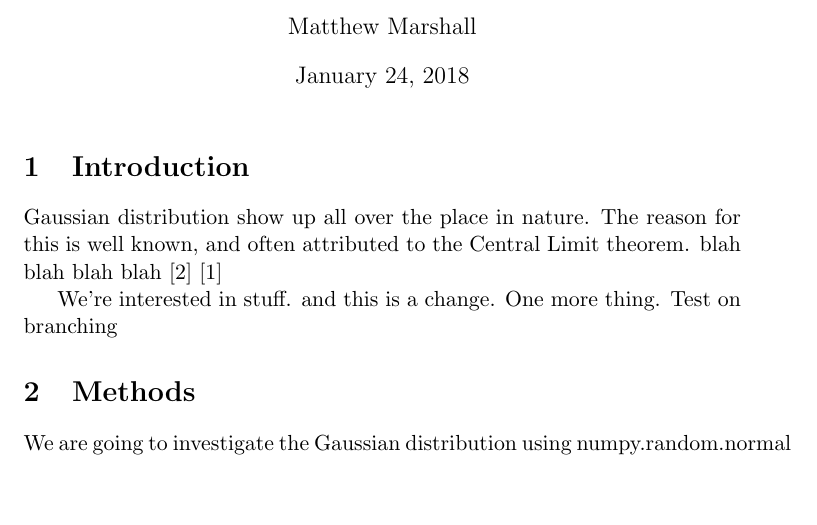
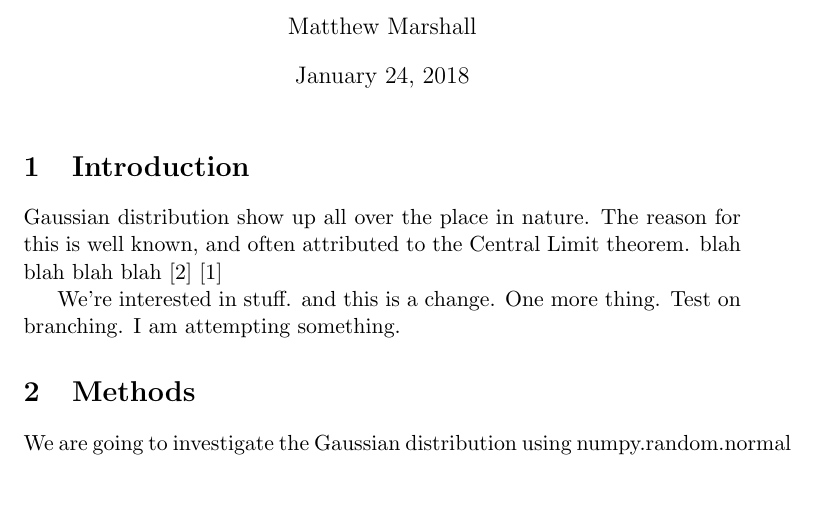
Before and after one commit to NE204-Fall2018/christopher-brand-lab0, a LaTeX document (report.tex, which reads text/introduction.tex): part of page 1 of 2, cut so that both start at the same text. Compiled offline with pdfLaTeX.

Commit message:
I added something

```diff
--- a/text/introduction.tex
+++ b/text/introduction.tex
@@ -4,4 +4,4 @@ and often attributed to the Central Limit theorem. blah blah blah blah
 \cite{clt} \cite{clt2}
 
 We're interested in stuff. and this is a change. One more thing. Test on
-branching
+branching. I am attempting something.
```
